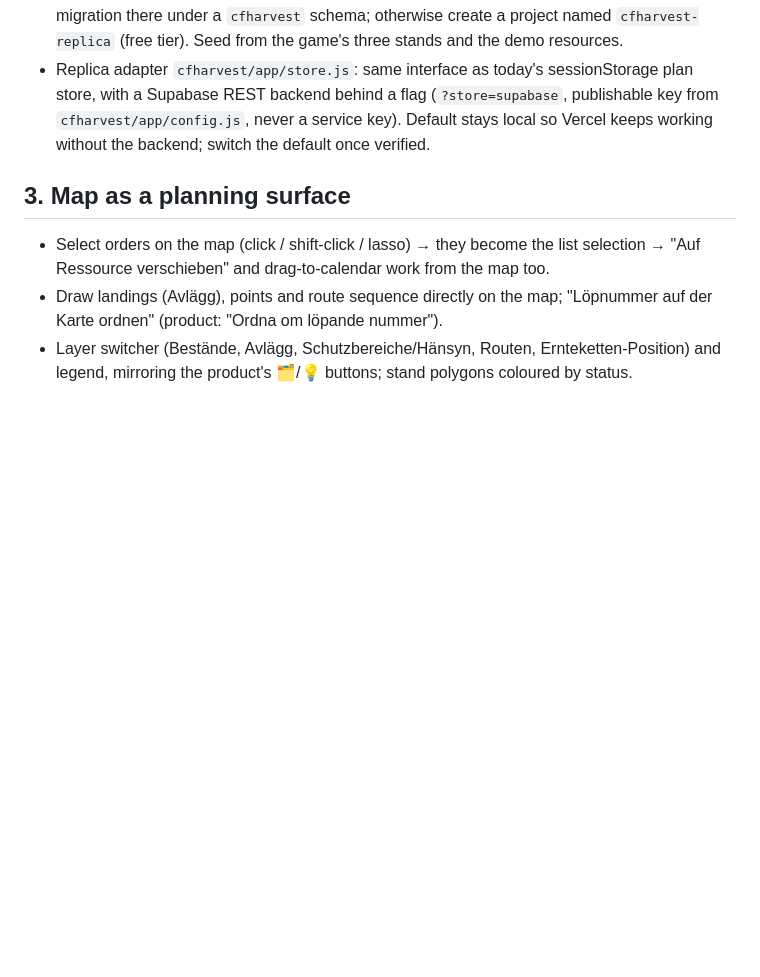
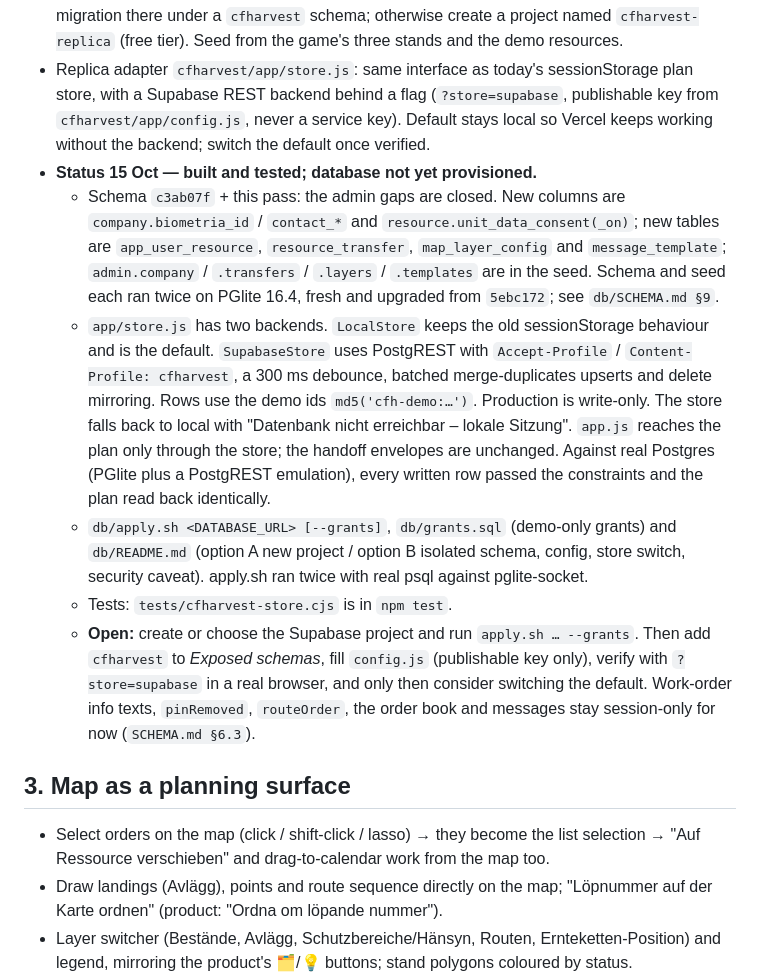
Before and after one commit to Hamish87/-trimble-forestry-challenge-, a Markdown page: cfharvest/PLAN_OVERNIGHT.md, the part around the change. Drawn GitHub-style; blank space fills up the shorter version.

```diff
--- a/cfharvest/PLAN_OVERNIGHT.md
+++ b/cfharvest/PLAN_OVERNIGHT.md
@@ -18,6 +18,12 @@ Milestone 2 (`main` ≥ `2dbb9dd`): German-first UI, drag-and-drop, duration = v
 - ER diagram in `cfharvest/db/SCHEMA.md` (Mermaid) with the StanForD field mapping for OIN/PIN/FOI/FDI/HPR/FPR.
 - Supabase: use the connected Supabase account. If an existing project is suitable, apply the migration there under a `cfharvest` schema; otherwise create a project named `cfharvest-replica` (free tier). Seed from the game's three stands and the demo resources.
 - Replica adapter `cfharvest/app/store.js`: same interface as today's sessionStorage plan store, with a Supabase REST backend behind a flag (`?store=supabase`, publishable key from `cfharvest/app/config.js`, never a service key). Default stays local so Vercel keeps working without the backend; switch the default once verified.
+- **Status 15 Oct — built and tested; database not yet provisioned.**
+  - Schema `c3ab07f` + this pass: the admin gaps are closed. New columns are `company.biometria_id` / `contact_*` and `resource.unit_data_consent(_on)`; new tables are `app_user_resource`, `resource_transfer`, `map_layer_config` and `message_template`; `admin.company` / `.transfers` / `.layers` / `.templates` are in the seed. Schema and seed each ran twice on PGlite 16.4, fresh and upgraded from `5ebc172`; see `db/SCHEMA.md §9`.
+  - `app/store.js` has two backends. `LocalStore` keeps the old sessionStorage behaviour and is the default. `SupabaseStore` uses PostgREST with `Accept-Profile` / `Content-Profile: cfharvest`, a 300 ms debounce, batched merge-duplicates upserts and delete mirroring. Rows use the demo ids `md5('cfh-demo:…')`. Production is write-only. The store falls back to local with "Datenbank nicht erreichbar – lokale Sitzung". `app.js` reaches the plan only through the store; the handoff envelopes are unchanged. Against real Postgres (PGlite plus a PostgREST emulation), every written row passed the constraints and the plan read back identically.
+  - `db/apply.sh <DATABASE_URL> [--grants]`, `db/grants.sql` (demo-only grants) and `db/README.md` (option A new project / option B isolated schema, config, store switch, security caveat). apply.sh ran twice with real psql against pglite-socket.
+  - Tests: `tests/cfharvest-store.cjs` is in `npm test`.
+  - **Open:** create or choose the Supabase project and run `apply.sh … --grants`. Then add `cfharvest` to *Exposed schemas*, fill `config.js` (publishable key only), verify with `?store=supabase` in a real browser, and only then consider switching the default. Work-order info texts, `pinRemoved`, `routeOrder`, the order book and messages stay session-only for now (`SCHEMA.md §6.3`).
 
 ## 3. Map as a planning surface
 - Select orders on the map (click / shift-click / lasso) → they become the list selection → "Auf Ressource verschieben" and drag-to-calendar work from the map too.
```
Also changed, not shown: cfharvest/README.md (+1 -1 lines), cfharvest/SPEC_PLANNING.md (+3 -2 lines).
